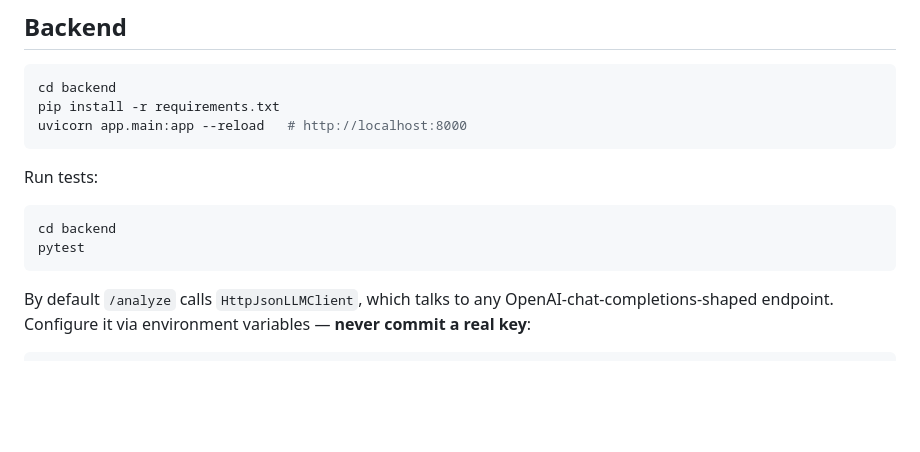
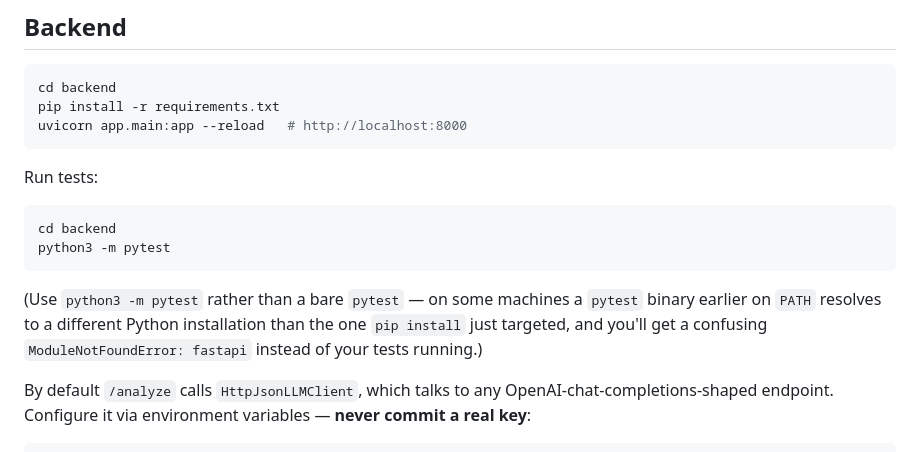
Before and after one commit to eldhoabe/-AnalyzePost, a Markdown page: README.md, the part around the change. GitHub-like rendering; blank space fills up the shorter version.

Commit message:
Fix README backend test command: python3 -m pytest, not bare pytest
Caught by actually dry-running the README end to end (per #13's own
verification bar): this sandbox has a pytest on PATH pointing at a
different Python install than the one `pip install -r requirements.txt`
targets, so bare `pytest` fails with ModuleNotFoundError: fastapi.
`python3 -m pytest` guarantees the same interpreter pip just installed
into is the one running the tests -- worth the extra keystrokes.

Co-Authored-By: Claude Sonnet 5 <noreply@anthropic.com>
Claude-Session: https://claude.ai/code/session_012xG1QwdXFMBQS5V3QCC3Qp

````diff
--- a/README.md
+++ b/README.md
@@ -77,8 +77,10 @@ Run tests:
 
 ```bash
 cd backend
-pytest
+python3 -m pytest
 ```
+
+(Use `python3 -m pytest` rather than a bare `pytest` — on some machines a `pytest` binary earlier on `PATH` resolves to a different Python installation than the one `pip install` just targeted, and you'll get a confusing `ModuleNotFoundError: fastapi` instead of your tests running.)
 
 By default `/analyze` calls `HttpJsonLLMClient`, which talks to any OpenAI-chat-completions-shaped endpoint. Configure it via environment variables — **never commit a real key**:
 
````
